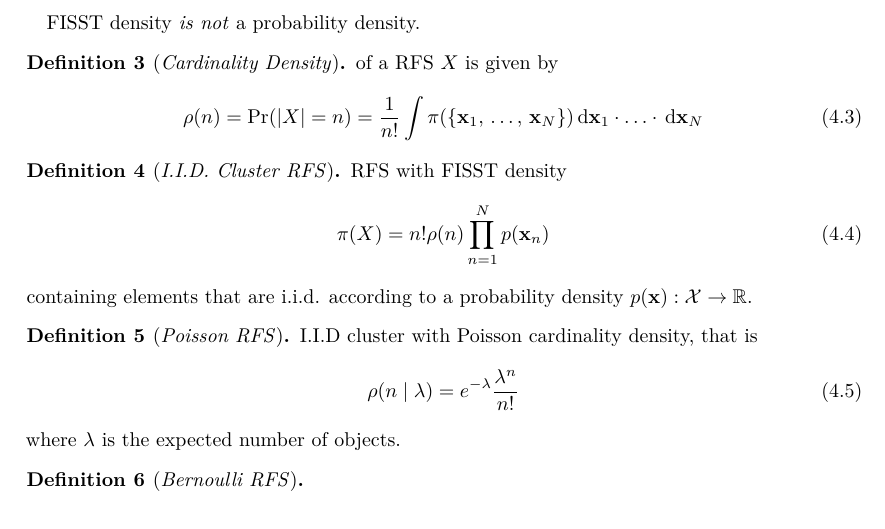
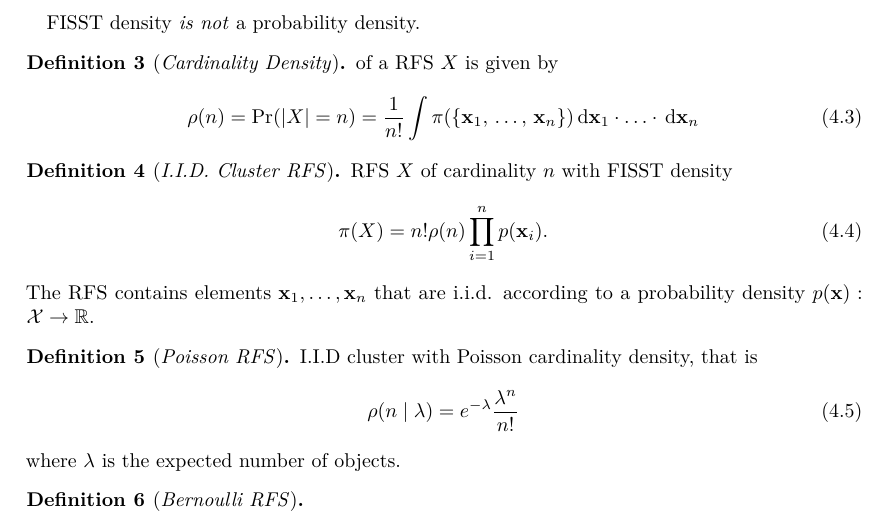
Before and after one commit to jacobnzw/MTT-Workshop, a LaTeX thesis (mtt_notes.tex): part of page 6 of 7, cut so that both start at the same text. Compiled offline with pdfLaTeX.

Commit message:
Notational fixes.

```diff
--- a/mtt_notes.tex
+++ b/mtt_notes.tex
@@ -115,16 +117,16 @@ FISST density \emph{is not} a probability density.
 \begin{defn}[\emph{Cardinality Density}]
 	of a RFS \( X \) is given by
 	\begin{equation}\label{key}
-		\rho(n) = \Pr(|X|=n) = \frac{1}{n!}\int \pi(\Bqty{\stVar_1,\, \ldots,\, \stVar_N}) \dx[\stVar_1]\cdot\ldots\cdot\dx[\stVar_N]
+		\rho(n) = \Pr(|X|=n) = \frac{1}{n!}\int \pi(\Bqty{\stVar_1,\, \ldots,\, \stVar_n}) \dx[\stVar_1]\cdot\ldots\cdot\dx[\stVar_n]
 	\end{equation}
 \end{defn}
 
 \begin{defn}[\emph{I.I.D. Cluster RFS}]
-	RFS with FISST density
+	RFS \( X \) of cardinality \( n \) with FISST density
 	\begin{equation}\label{key}
-		\pi(X) = n! \rho(n) \prod_{n=1}^{N} p(\stVar_n)
+		\pi(X) = n! \rho(n) \prod_{i=1}^{n} p(\stVar_i).
 	\end{equation}
-	containing elements that are i.i.d. according to a probability density \( p(\stVar): \stSp\to\R \).
+	The RFS contains elements \( \stVar_1, \ldots, \stVar_n \) that are i.i.d. according to a probability density \( p(\stVar): \stSp\to\R \).
 \end{defn}
 
 \begin{defn}[\emph{Poisson RFS}]
```
Also changed, not shown: mtt_notes.tex (2 more changed lines).
